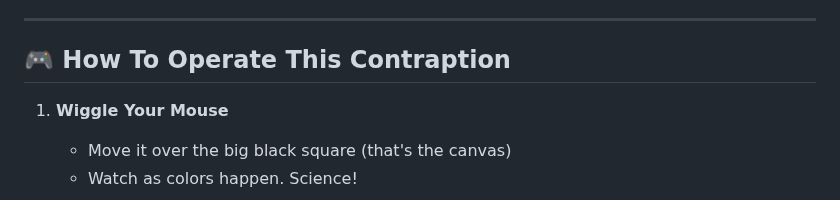
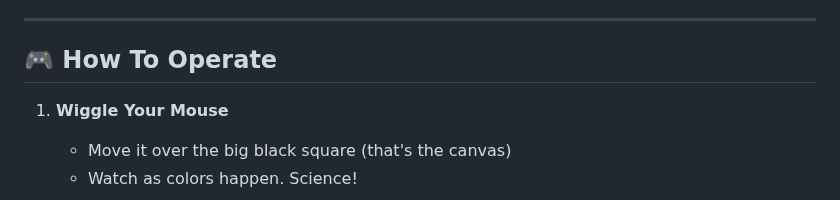
Before and after one commit to Sharvil9/Just-Playin, a Markdown page: Kaleidoscope/README.md, the part around the change. Rendered like a GitHub page.

```diff
--- a/Kaleidoscope/README.md
+++ b/Kaleidoscope/README.md
@@ -43,7 +43,7 @@ Welcome, brave artist, to the Kaleido-Doodler 3000™! This isn't your grandma's
 
 ---
 
-## 🎮 How To Operate This Contraption
+## 🎮 How To Operate
 
 1. **Wiggle Your Mouse**
    - Move it over the big black square (that's the canvas)
```
